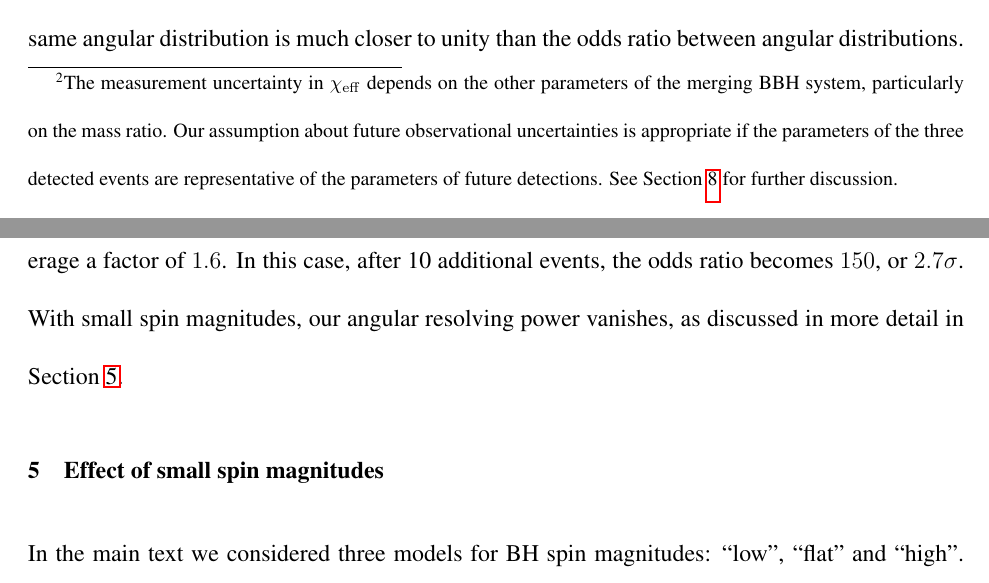
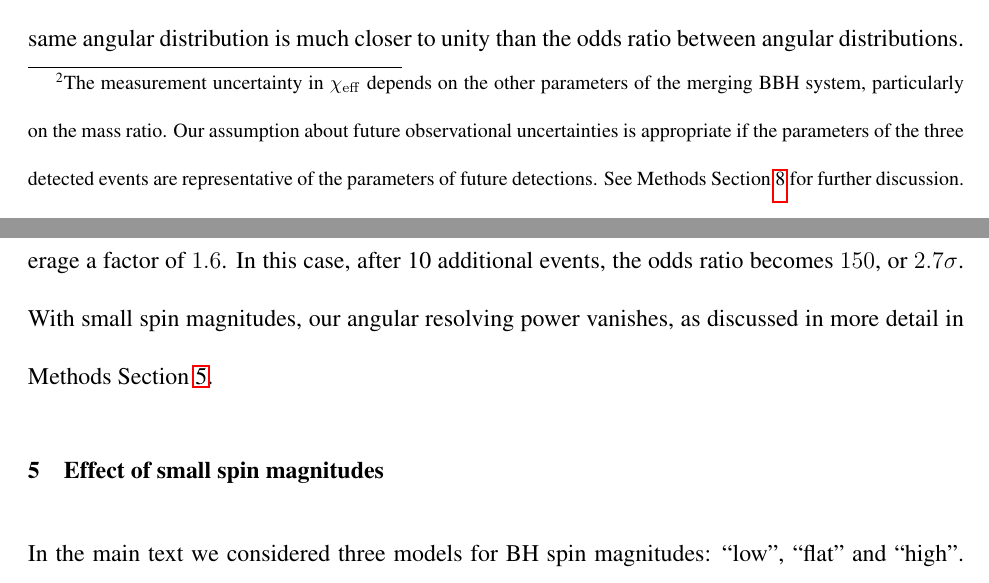
Before and after one commit to farr/AlignedVersusIsoSpin, a LaTeX paper (paper/AlignedIsotropicGW.tex): two parts of pages 8 and 19 of 32, joined at a grey line, cut so that both start at the same text. The pictures show the PDF file paper/AlignedIsotropicGW.pdf that the author committed with the source.

Commit message:
Consistency in 'Methods Section XX'.  Close #39

```diff
--- a/paper/AlignedIsotropicGW.tex
+++ b/paper/AlignedIsotropicGW.tex
@@ -220,27 +220,28 @@ given uncertainties about the spin magnitudes.
 
 We fit hierarchical models of the three LIGO O1 observations using
 these six different, zero-parameter population distributions (see
-Section \ref{sec:hierarchical}).  We also fit three mixture models for
-the population, where the spin magnitude distribution is fixed but the
-angular distribution is a weighted sum of the isotropic and aligned
-distribution.  The evidence, or marginal likelihood, for each of the
-models is shown in Figure \ref{fig:O1-odds}.  For all three magnitude
-distributions, the mixture models' posterior on the mixing fraction
-peaks at 100\% isotropic, which explains why the zero-parameter,
-pure-isotropic models are preferred over the single-parameter mixture
-models for every magnitude distribution with this data set.  Not
-surprisingly, given the small $\chieff$ values in the three detected
-systems, the most-favoured model among those with an isotropic angular
-distribution has the ``low'' magnitude distribution; the most favoured
-model among those with an aligned distribution also has the ``low''
-magnitude distribution.  The odds ratio between the ``low'' aligned
-and ``low'' isotropic models is $\OOneOddsIsoAligned$, or
-$\OOneSigmaIsoAligned\sigma$; thus the data favour isotropic spins
-among our suite of models.  While the data favour spin amplitude
-distributions with small spin magnitudes, note that a model with all
-\ac{BBH} systems having zero spin is ruled out by the GW151226
-measurements, which bound at least one black hole to have spin
-magnitude $\geq 0.2$ at 99\% credibility\cite{2016PhRvL.116x1103A}.
+Methods Section \ref{sec:hierarchical}).  We also fit three mixture
+models for the population, where the spin magnitude distribution is
+fixed but the angular distribution is a weighted sum of the isotropic
+and aligned distribution.  The evidence, or marginal likelihood, for
+each of the models is shown in Figure \ref{fig:O1-odds}.  For all
+three magnitude distributions, the mixture models' posterior on the
+mixing fraction peaks at 100\% isotropic, which explains why the
+zero-parameter, pure-isotropic models are preferred over the
+single-parameter mixture models for every magnitude distribution with
+this data set.  Not surprisingly, given the small $\chieff$ values in
+the three detected systems, the most-favoured model among those with
+an isotropic angular distribution has the ``low'' magnitude
+distribution; the most favoured model among those with an aligned
+distribution also has the ``low'' magnitude distribution.  The odds
+ratio between the ``low'' aligned and ``low'' isotropic models is
+$\OOneOddsIsoAligned$, or $\OOneSigmaIsoAligned\sigma$; thus the data
+favour isotropic spins among our suite of models.  While the data
+favour spin amplitude distributions with small spin magnitudes, note
+that a model with all \ac{BBH} systems having zero spin is ruled out
+by the GW151226 measurements, which bound at least one black hole to
+have spin magnitude $\geq 0.2$ at 99\%
+credibility\cite{2016PhRvL.116x1103A}.
 
 \begin{figure}
   \plotone{../plots/Wills_evidence_ratio_figure_with_mixture_models}
@@ -272,7 +273,7 @@ posteriors in Figure \ref{fig:O1-posteriors}\footnote{The measurement
   merging \ac{BBH} system, particularly on the mass ratio.  Our
   assumption about future observational uncertainties is appropriate
   if the parameters of the three detected events are representative of
-  the parameters of future detections. See Section
+  the parameters of future detections. See Methods Section
   \ref{sec:chi-eff-precision} for further discussion.}, we find the
 odds ratios shown in Figure \ref{fig:O2-predictions}.  We find that
 most scenarios with an additional 10 detections allow the simulated
@@ -624,7 +625,7 @@ subsequent event drawn from the isotropic distribution contributes on
 average a factor of $1.6$.  In this case, after 10 additional events,
 the odds ratio becomes $150$, or $2.7\sigma$.  With small spin
 magnitudes, our angular resolving power vanishes, as discussed in more
-detail in Section \ref{sec:smallspins}.
+detail in Methods Section \ref{sec:smallspins}.
 
 \section{Effect of small spin magnitudes}
 \label{sec:smallspins}
```
Also changed, not shown: paper/AlignedIsotropicGW.pdf.
